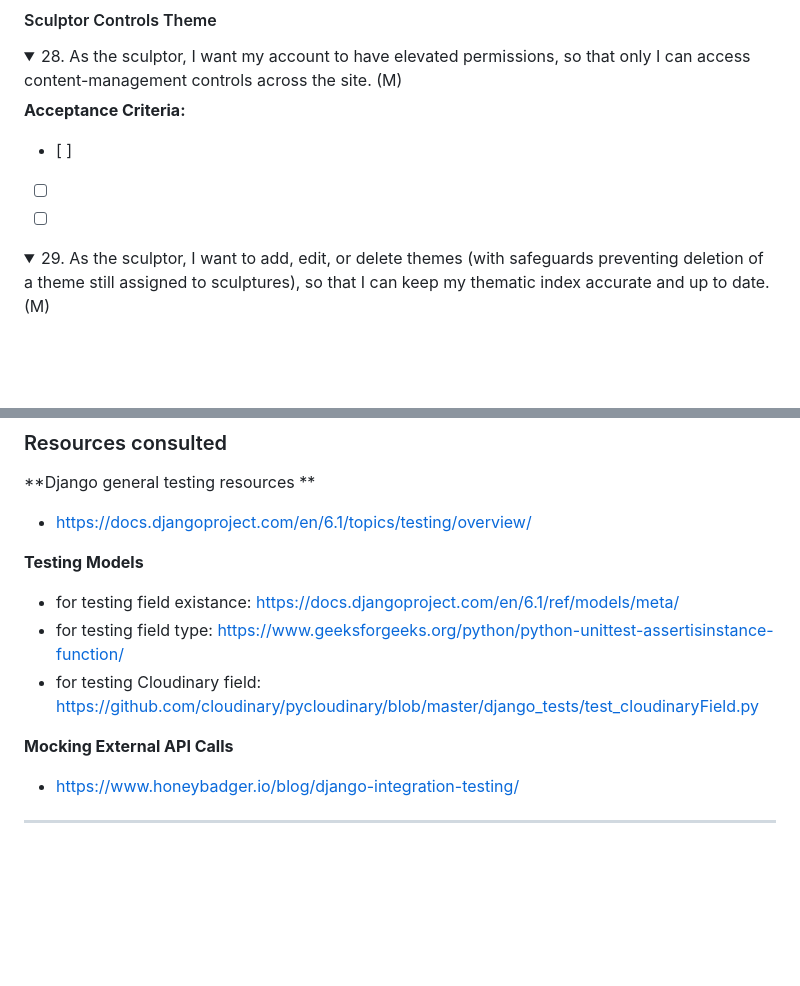
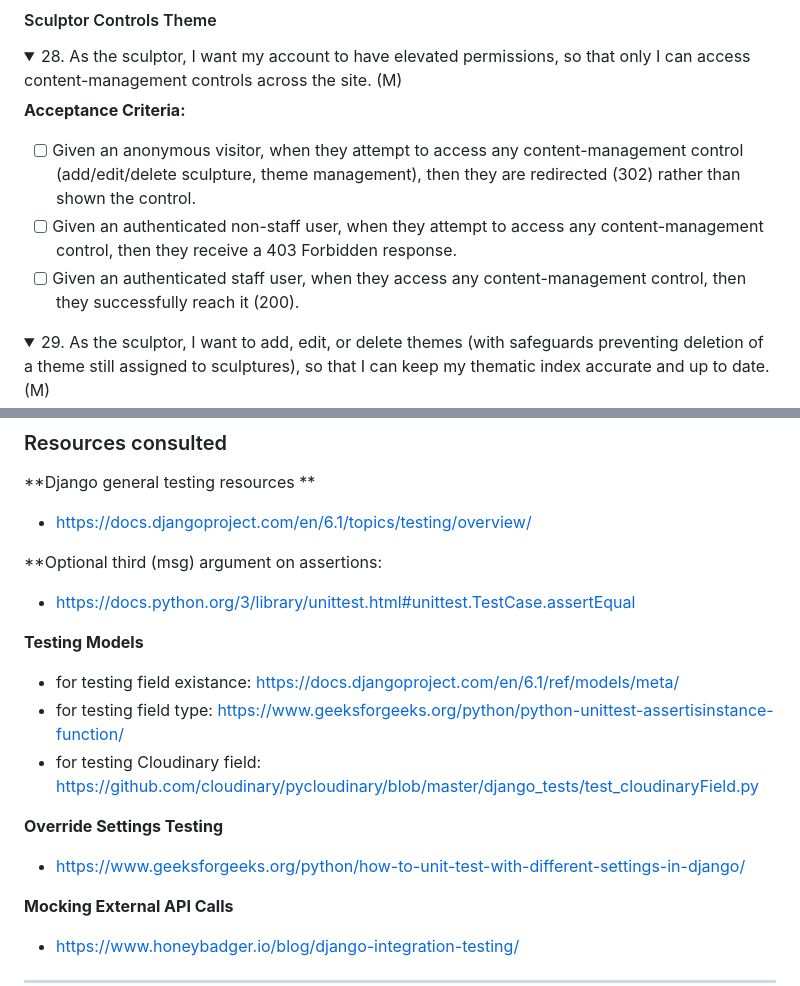
Before and after one commit to VeronicaTeodorof/timefull-timeless, a Markdown page: README.md, 2 parts joined by grey strips. Drawn GitHub-style; folded sections open; blank space fills up the shorter version.

Commit message:
docs: add acceptance criteria for elevated permissions requirement

```diff
--- a/README.md
+++ b/README.md
@@ -485,9 +485,9 @@ C = could-have.
 </summary>
 
 **Acceptance Criteria:**
-- [ ]
-- [ ]
-- [ ]
+- [ ] Given an anonymous visitor, when they attempt to access any content-management control (add/edit/delete sculpture, theme management), then they are redirected (302) rather than shown the control.
+- [ ] Given an authenticated non-staff user, when they attempt to access any content-management control, then they receive a 403 Forbidden response.
+- [ ] Given an authenticated staff user, when they access any content-management control, then they successfully reach it (200).
 
 </details>
 
@@ -1153,10 +1153,16 @@ The project was managed in GitHub: https://github.com/VeronicaTeodorof/timefull-
 **Django general testing resources **
 - https://docs.djangoproject.com/en/6.1/topics/testing/overview/
 
+**Optional third (msg) argument on assertions:
+- https://docs.python.org/3/library/unittest.html#unittest.TestCase.assertEqual
+
 **Testing Models**
 - for testing field existance: https://docs.djangoproject.com/en/6.1/ref/models/meta/
 - for testing field type: https://www.geeksforgeeks.org/python/python-unittest-assertisinstance-function/
 - for testing Cloudinary field: https://github.com/cloudinary/pycloudinary/blob/master/django_tests/test_cloudinaryField.py
+
+**Override Settings Testing**
+- https://www.geeksforgeeks.org/python/how-to-unit-test-with-different-settings-in-django/
 
 **Mocking External API Calls**
 - https://www.honeybadger.io/blog/django-integration-testing/
```
